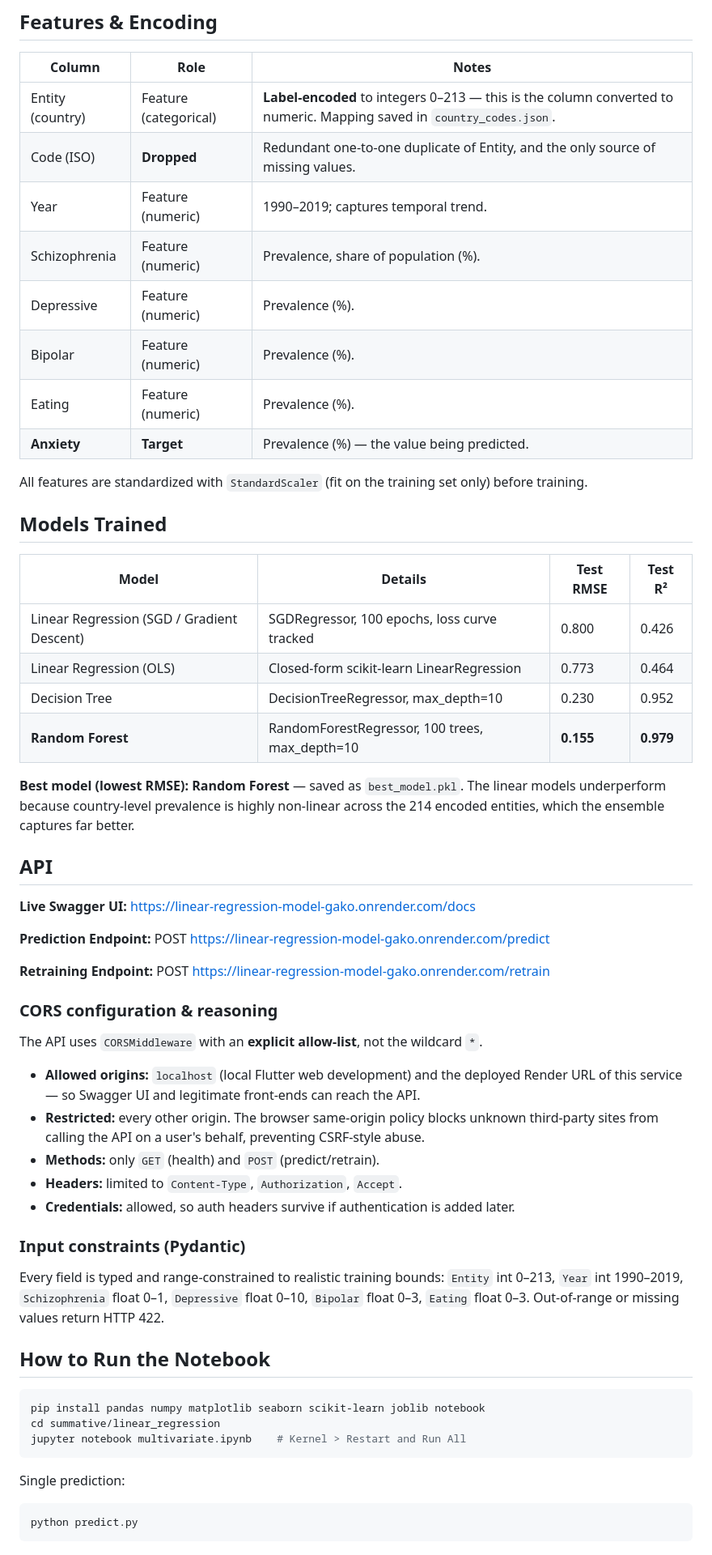
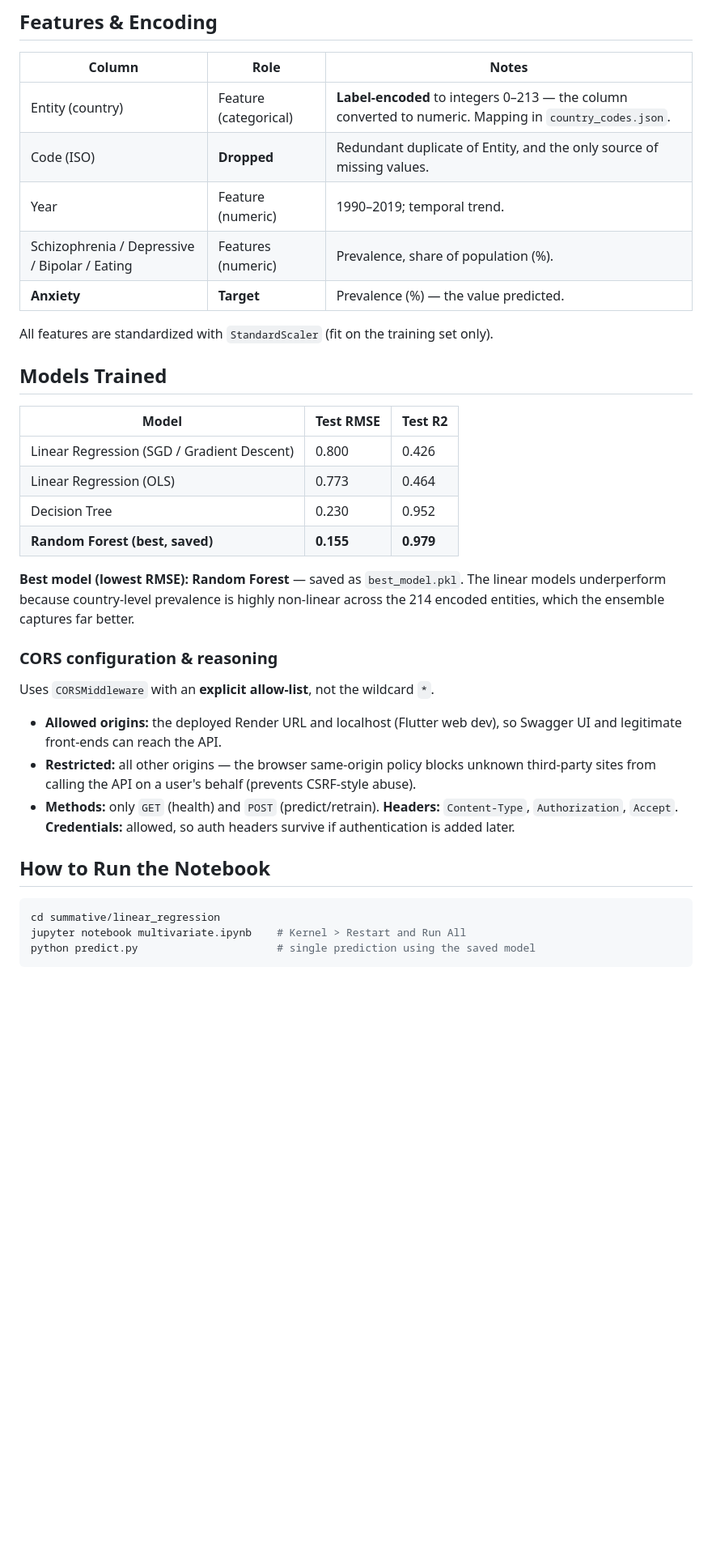
Before and after one commit to u-kevine/linear_regression_model, a Markdown page: README.md, the part around one of its changes. Shown at 81% size. Rendered like a GitHub page; blank space fills up the shorter version.

````diff
--- a/README.md
+++ b/README.md
@@ -40,56 +94,35 @@ Global mental-health surveillance is uneven because many countries and years lac
 
 | Column | Role | Notes |
 |---|---|---|
-| Entity (country) | Feature (categorical) | **Label-encoded** to integers 0–213 — this is the column converted to numeric. Mapping saved in `country_codes.json`. |
-| Code (ISO) | **Dropped** | Redundant one-to-one duplicate of Entity, and the only source of missing values. |
-| Year | Feature (numeric) | 1990–2019; captures temporal trend. |
-| Schizophrenia | Feature (numeric) | Prevalence, share of population (%). |
-| Depressive | Feature (numeric) | Prevalence (%). |
-| Bipolar | Feature (numeric) | Prevalence (%). |
-| Eating | Feature (numeric) | Prevalence (%). |
-| **Anxiety** | **Target** | Prevalence (%) — the value being predicted. |
+| Entity (country) | Feature (categorical) | **Label-encoded** to integers 0–213 — the column converted to numeric. Mapping in `country_codes.json`. |
+| Code (ISO) | **Dropped** | Redundant duplicate of Entity, and the only source of missing values. |
+| Year | Feature (numeric) | 1990–2019; temporal trend. |
+| Schizophrenia / Depressive / Bipolar / Eating | Features (numeric) | Prevalence, share of population (%). |
+| **Anxiety** | **Target** | Prevalence (%) — the value predicted. |
 
-All features are standardized with `StandardScaler` (fit on the training set only) before training.
+All features are standardized with `StandardScaler` (fit on the training set only).
 
 ## Models Trained
 
-| Model | Details | Test RMSE | Test R² |
-|---|---|---|---|
-| Linear Regression (SGD / Gradient Descent) | SGDRegressor, 100 epochs, loss curve tracked | 0.800 | 0.426 |
-| Linear Regression (OLS) | Closed-form scikit-learn LinearRegression | 0.773 | 0.464 |
-| Decision Tree | DecisionTreeRegressor, max_depth=10 | 0.230 | 0.952 |
-| **Random Forest** | RandomForestRegressor, 100 trees, max_depth=10 | **0.155** | **0.979** |
+| Model | Test RMSE | Test R2 |
+|---|---|---|
+| Linear Regression (SGD / Gradient Descent) | 0.800 | 0.426 |
+| Linear Regression (OLS) | 0.773 | 0.464 |
+| Decision Tree | 0.230 | 0.952 |
+| **Random Forest (best, saved)** | **0.155** | **0.979** |
 
 **Best model (lowest RMSE): Random Forest** — saved as `best_model.pkl`. The linear models underperform because country-level prevalence is highly non-linear across the 214 encoded entities, which the ensemble captures far better.
 
-## API
-
-**Live Swagger UI:** https://linear-regression-model-gako.onrender.com/docs
-
-**Prediction Endpoint:** POST https://linear-regression-model-gako.onrender.com/predict
-
-**Retraining Endpoint:** POST https://linear-regression-model-gako.onrender.com/retrain
-
 ### CORS configuration & reasoning
-The API uses `CORSMiddleware` with an **explicit allow-list**, not the wildcard `*`.
-
-- **Allowed origins:** `localhost` (local Flutter web development) and the deployed Render URL of this service — so Swagger UI and legitimate front-ends can reach the API.
-- **Restricted:** every other origin. The browser same-origin policy blocks unknown third-party sites from calling the API on a user's behalf, preventing CSRF-style abuse.
-- **Methods:** only `GET` (health) and `POST` (predict/retrain).
-- **Headers:** limited to `Content-Type`, `Authorization`, `Accept`.
-- **Credentials:** allowed, so auth headers survive if authentication is added later.
-
-### Input constraints (Pydantic)
-Every field is typed and range-constrained to realistic training bounds: `Entity` int 0–213, `Year` int 1990–2019, `Schizophrenia` float 0–1, `Depressive` float 0–10, `Bipolar` float 0–3, `Eating` float 0–3. Out-of-range or missing values return HTTP 422.
+Uses `CORSMiddleware` with an **explicit allow-list**, not the wildcard `*`.
+- **Allowed origins:** the deployed Render URL and localhost (Flutter web dev), so Swagger UI and legitimate front-ends can reach the API.
+- **Restricted:** all other origins — the browser same-origin policy blocks unknown third-party sites from calling the API on a user's behalf (prevents CSRF-style abuse).
+- **Methods:** only `GET` (health) and `POST` (predict/retrain). **Headers:** `Content-Type`, `Authorization`, `Accept`. **Credentials:** allowed, so auth headers survive if authentication is added later.
 
 ## How to Run the Notebook
 ```bash
-pip install pandas numpy matplotlib seaborn scikit-learn joblib notebook
 cd summative/linear_regression
 jupyter notebook multivariate.ipynb    # Kernel > Restart and Run All
-```
-Single prediction:
-```bash
-python predict.py
+python predict.py                      # single prediction using the saved model
 ```
 
````
Also changed, not shown: other parts of README.md (+66 -33 lines).
